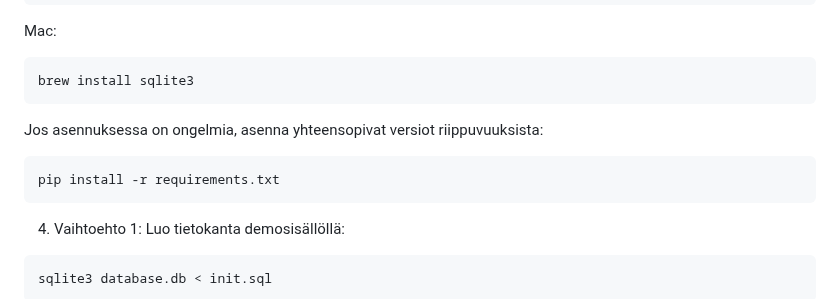
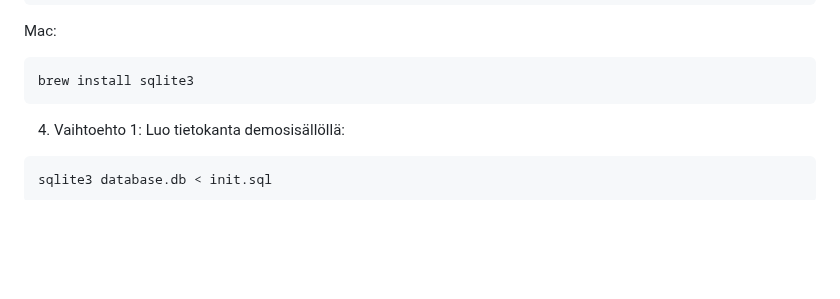
Before and after one commit to jtompuri/writing-contest-web-app, a Markdown page: README.md, the part around the change. Rendered like a GitHub page; blank space fills up the shorter version.

````diff
--- a/README.md
+++ b/README.md
@@ -40,11 +40,6 @@ sudo apt install sqlite3
 Mac:
 ```bash
 brew install sqlite3
-```
-
-Jos asennuksessa on ongelmia, asenna yhteensopivat versiot riippuvuuksista:
-```bash
-pip install -r requirements.txt
 ```
 
 4. Vaihtoehto 1: Luo tietokanta demosisällöllä:
````
